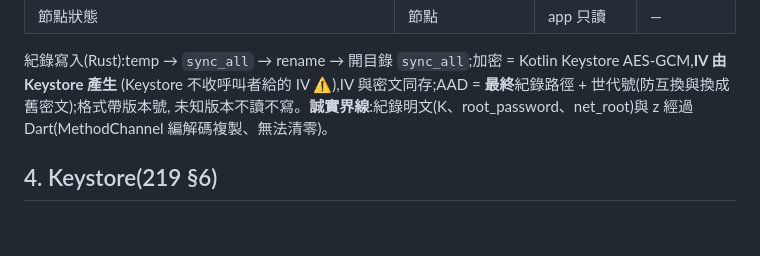
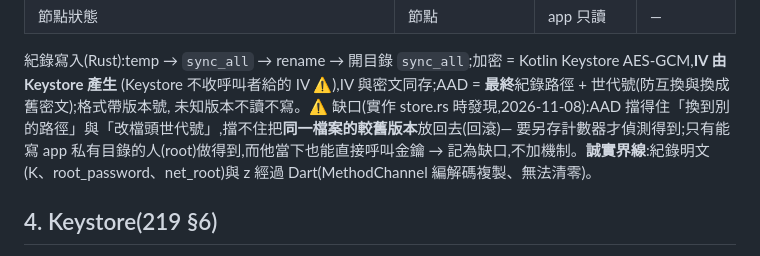
Before and after one commit to winson3QQ/Batman, a Markdown page: docs/design/254-app-s1.md, the part around the change. GitHub-like rendering; blank space fills up the shorter version.

Commit message:
docs(254): app S1 design - record rollback gap found while implementing store.rs (3)
Co-Authored-By: Claude Opus 5.5 <noreply@anthropic.com>

```diff
--- a/docs/design/254-app-s1.md
+++ b/docs/design/254-app-s1.md
@@ -69,7 +69,7 @@ app/
 
 紀錄寫入(Rust):temp → `sync_all` → rename → 開目錄 `sync_all`;加密 = Kotlin Keystore AES-GCM,**IV 由 Keystore 產生**
 (Keystore 不收呼叫者給的 IV ⚠️),IV 與密文同存;AAD = **最終**紀錄路徑 + 世代號(防互換與換成舊密文);格式帶版本號,
-未知版本不讀不寫。**誠實界線**:紀錄明文(K、root_password、net_root)與 z 經過 Dart(MethodChannel 編解碼複製、無法清零)。
+未知版本不讀不寫。⚠️ 缺口(實作 store.rs 時發現,2026-11-08):AAD 擋得住「換到別的路徑」與「改檔頭世代號」,擋不住把**同一檔案的較舊版本**放回去(回滾)— 要另存計數器才偵測得到;只有能寫 app 私有目錄的人(root)做得到,而他當下也能直接呼叫金鑰 → 記為缺口,不加機制。**誠實界線**:紀錄明文(K、root_password、net_root)與 z 經過 Dart(MethodChannel 編解碼複製、無法清零)。
 
 ## 4. Keystore(219 §6)
 
```
